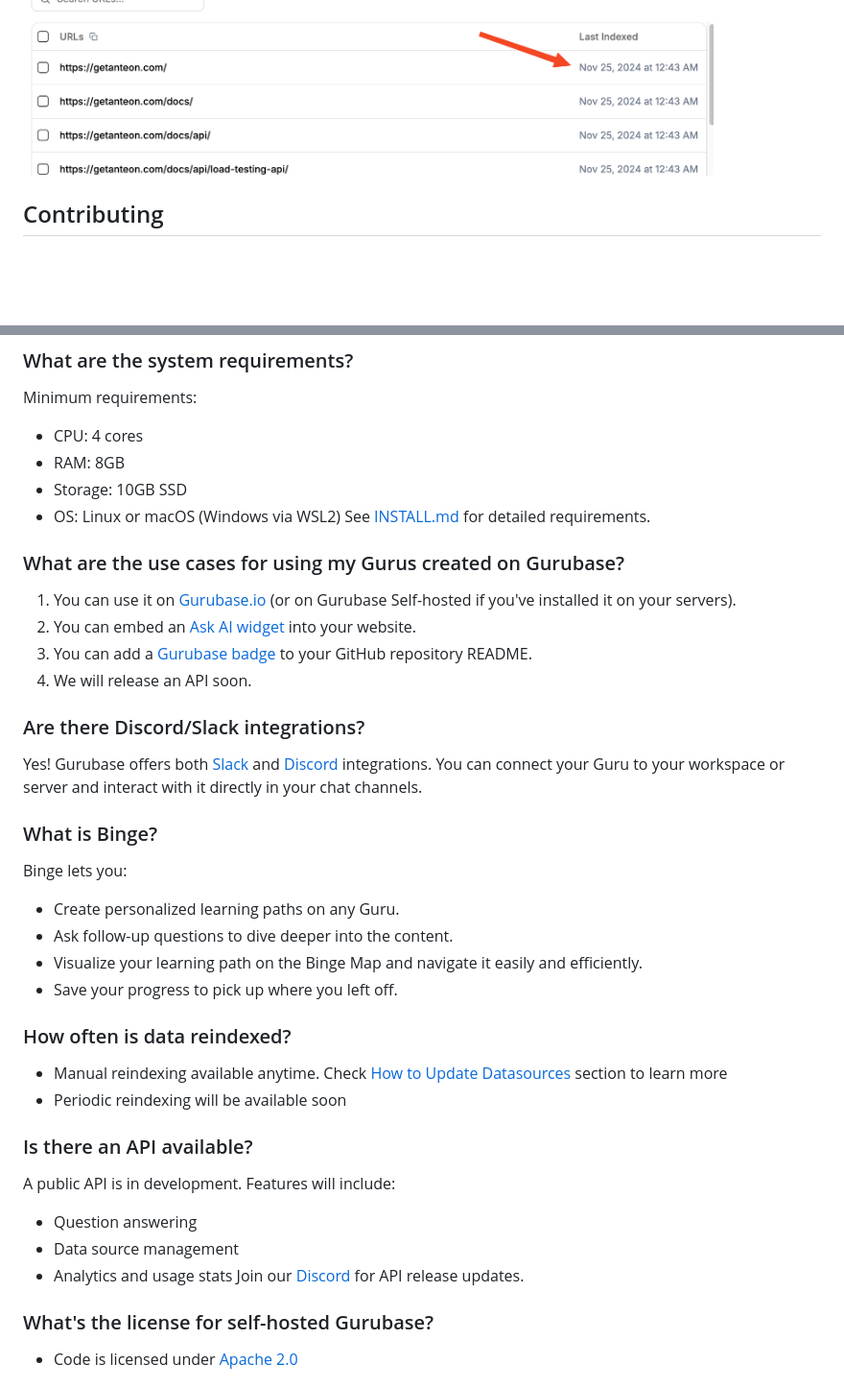
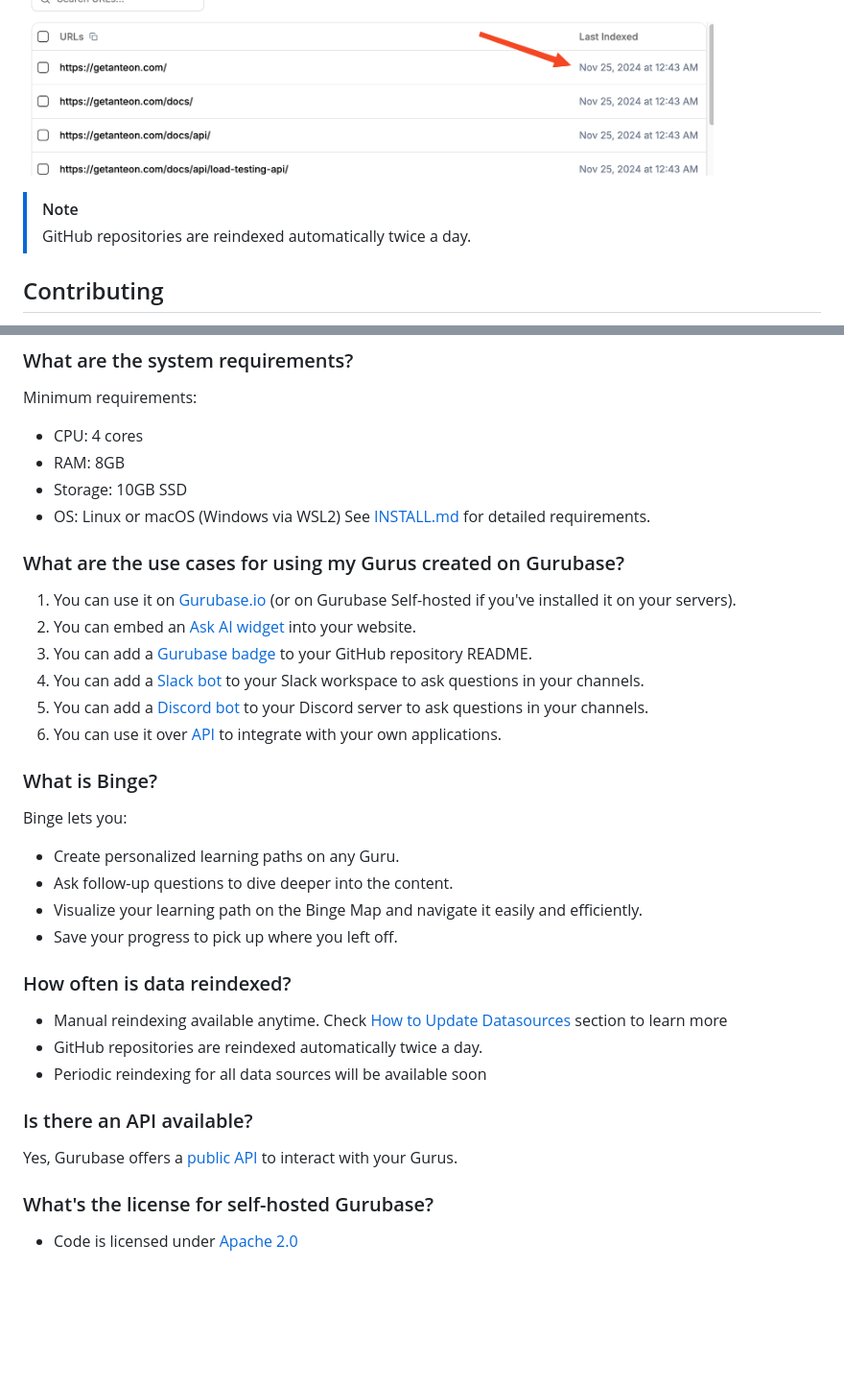
Before and after one commit to Gurubase/gurubase, a Markdown page: README.md, 2 parts joined by grey strips. Shown: that part at 96% size. Rendered like a GitHub page; blank space fills up the shorter version.

```diff
--- a/README.md
+++ b/README.md
@@ -113,6 +125,9 @@ Click the Guru you want to update. On the edit page, click "Reindex" for the dat
 You can also see the "Last Index Date" on the URL pages.
 
 <img src="imgs/image-2.png" alt="Gurubase Last Index Date" width="720"/><br/>
+
+> [!NOTE]
+> GitHub repositories are reindexed automatically twice a day.
 
 ## Contributing
 
@@ -399,10 +414,9 @@ See [INSTALL.md](INSTALL.md) for detailed requirements.
 1. You can use it on [Gurubase.io](https://gurubase.io/) (or on Gurubase Self-hosted if you've installed it on your servers).
 2. You can embed an [Ask AI widget](https://github.com/gurubase/gurubase-widget) into your website.
 3. You can add a [Gurubase badge](#2-badge) to your GitHub repository README.
-4. We will release an API soon.
-
-### Are there Discord/Slack integrations?
-Yes! Gurubase offers both [Slack](https://docs.gurubase.ai/integrations/slack-bot) and [Discord](https://docs.gurubase.ai/integrations/discord-bot) integrations. You can connect your Guru to your workspace or server and interact with it directly in your chat channels.
+4. You can add a [Slack bot](#3-slack-bot) to your Slack workspace to ask questions in your channels.
+5. You can add a [Discord bot](#4-discord-bot) to your Discord server to ask questions in your channels.
+6. You can use it over [API](https://docs.gurubase.ai/api-reference/introduction) to integrate with your own applications.
 
 
 ### What is Binge?
@@ -414,14 +428,11 @@ Binge lets you:
 
 ### How often is data reindexed?
 - Manual reindexing available anytime. Check [How to Update Datasources](#how-to-update-datasources) section to learn more
-- Periodic reindexing will be available soon
+- GitHub repositories are reindexed automatically twice a day.
+- Periodic reindexing for all data sources will be available soon
 
 ### Is there an API available?
-A public API is in development. Features will include:
-- Question answering
-- Data source management
-- Analytics and usage stats
-Join our [Discord](https://discord.gg/9CMRSQPqx6) for API release updates.
+Yes, Gurubase offers a [public API](https://docs.gurubase.ai/api-reference/introduction) to interact with your Gurus.
 
 ### What's the license for self-hosted Gurubase?
 - Code is licensed under [Apache 2.0](LICENSE)
```
Also changed, not shown: other parts of README.md (+13 -1 lines), imgs/discord-bot-showcase.png (added), imgs/slack-bot-showcase.png (added).
